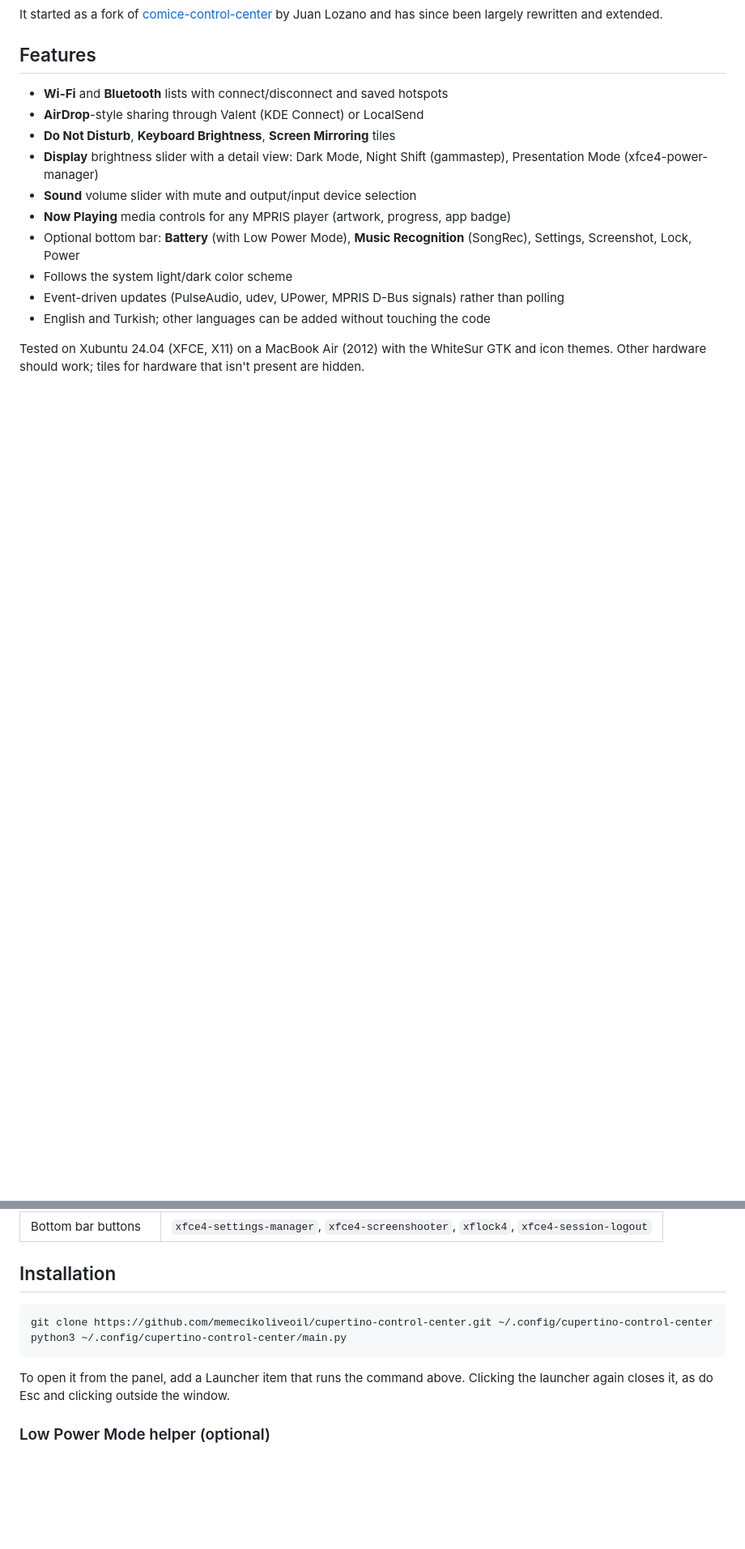
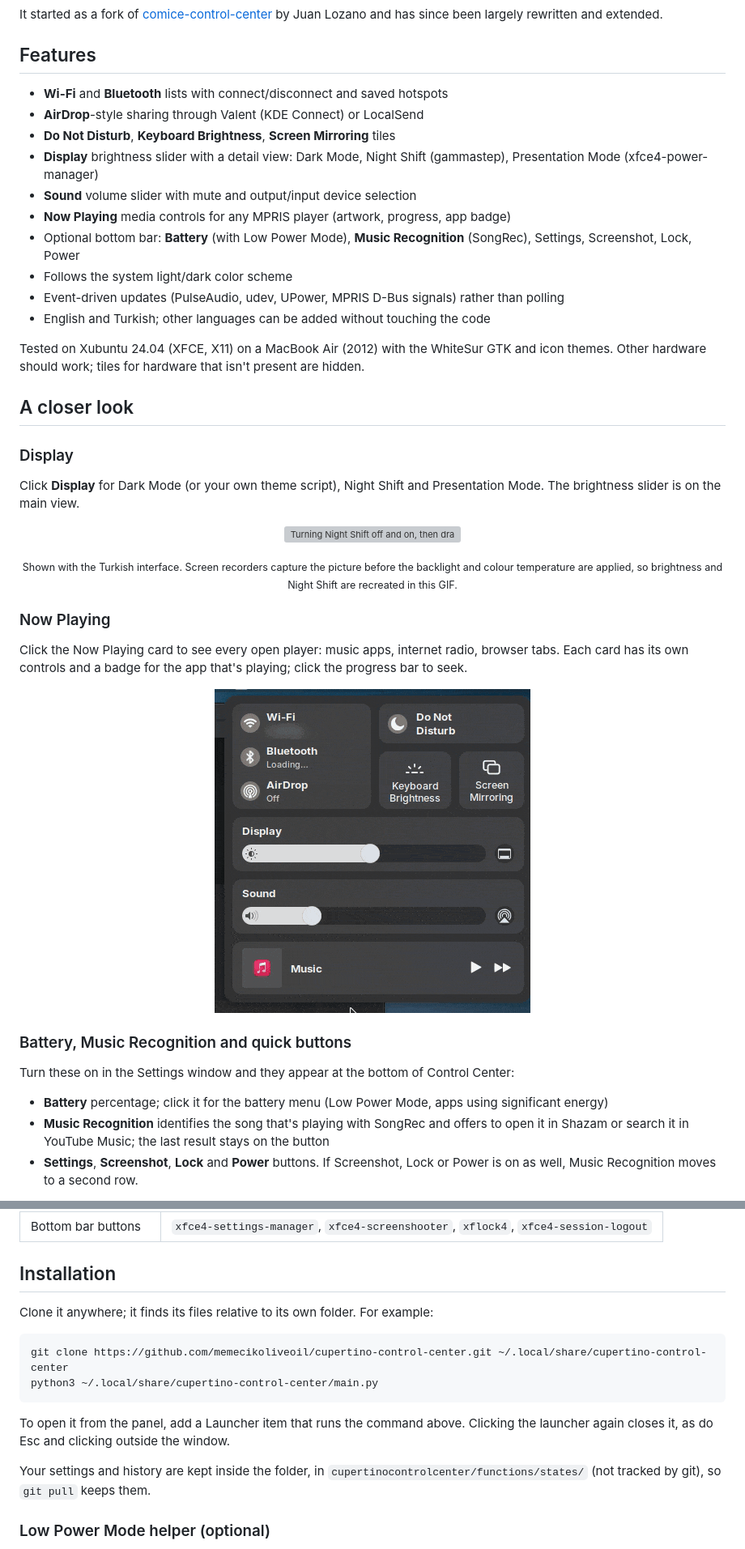
Before and after one commit to memecikoliveoil/cupertino-control-center, a Markdown page: README.md, 2 parts joined by grey strips. Shown at 81% size. GitHub-like rendering; pictures changed too: screenshots/now-playing.gif (added); blank space fills up the shorter version; grey boxes are pictures that could not be loaded.

Commit message:
README: add demo GIFs

````diff
--- a/README.md
+++ b/README.md
@@ -24,3 +25,34 @@ by Juan Lozano and has since been largely rewritten and extended.
 
 Tested on Xubuntu 24.04 (XFCE, X11) on a MacBook Air (2012) with the WhiteSur GTK and
 icon themes. Other hardware should work; tiles for hardware that isn't present are hidden.
+
+## A closer look
+
+### Display
+
+Click **Display** for Dark Mode (or your own theme script), Night Shift and Presentation Mode.
+The brightness slider is on the main view.
+
+<p align="center"><img src="screenshots/display.gif" alt="Turning Night Shift off and on, then dragging the brightness slider" width="390"></p>
+<p align="center"><sub>Shown with the Turkish interface. Screen recorders capture the picture before the backlight
+and colour temperature are applied, so brightness and Night Shift are recreated in this GIF.</sub></p>
+
+### Now Playing
+
+Click the Now Playing card to see every open player: music apps, internet radio, browser tabs.
+Each card has its own controls and a badge for the app that's playing; click the progress bar
+to seek.
+
+<p align="center"><img src="screenshots/now-playing.gif" alt="Switching between Lollypop, Shortwave and a YouTube tab, seeking and pausing" width="390"></p>
+
+### Battery, Music Recognition and quick buttons
+
+Turn these on in the Settings window and they appear at the bottom of Control Center:
+
+- **Battery** percentage; click it for the battery menu (Low Power Mode, apps using
+  significant energy)
+- **Music Recognition** identifies the song that's playing with SongRec and offers to open it
+  in Shazam or search it in YouTube Music; the last result stays on the button
+- **Settings**, **Screenshot**, **Lock** and **Power** buttons. If Screenshot, Lock or Power
+  is on as well, Music Recognition moves to a second row.
+
@@ -53,13 +86,18 @@ Command-line tools, by feature:
 
 ## Installation
 
+Clone it anywhere; it finds its files relative to its own folder. For example:
+
 ```bash
-git clone https://github.com/memecikoliveoil/cupertino-control-center.git ~/.config/cupertino-control-center
-python3 ~/.config/cupertino-control-center/main.py
+git clone https://github.com/memecikoliveoil/cupertino-control-center.git ~/.local/share/cupertino-control-center
+python3 ~/.local/share/cupertino-control-center/main.py
 ```
 
 To open it from the panel, add a Launcher item that runs the command above. Clicking the
 launcher again closes it, as do Esc and clicking outside the window.
+
+Your settings and history are kept inside the folder, in
+`cupertinocontrolcenter/functions/states/` (not tracked by git), so `git pull` keeps them.
 
 ### Low Power Mode helper (optional)
 
````
Also changed, not shown: other parts of README.md (+20 -1 lines), screenshots/overview.gif (added), 2 other files.
